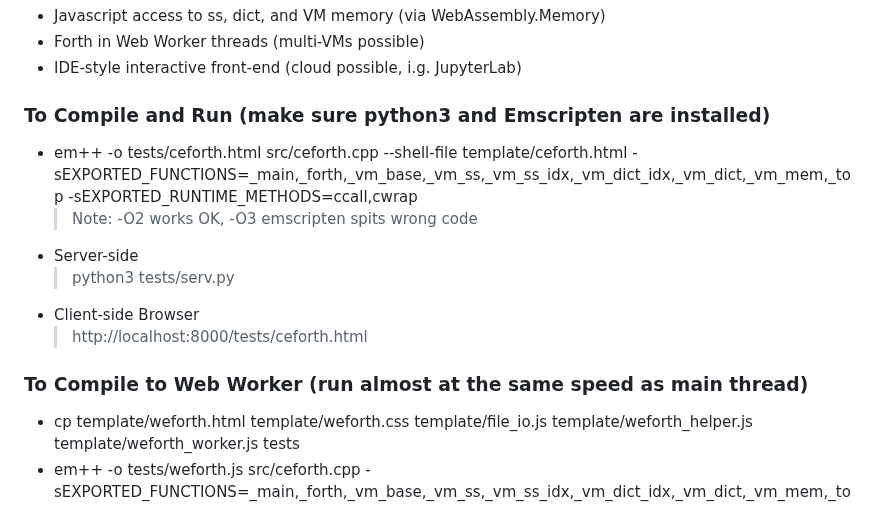
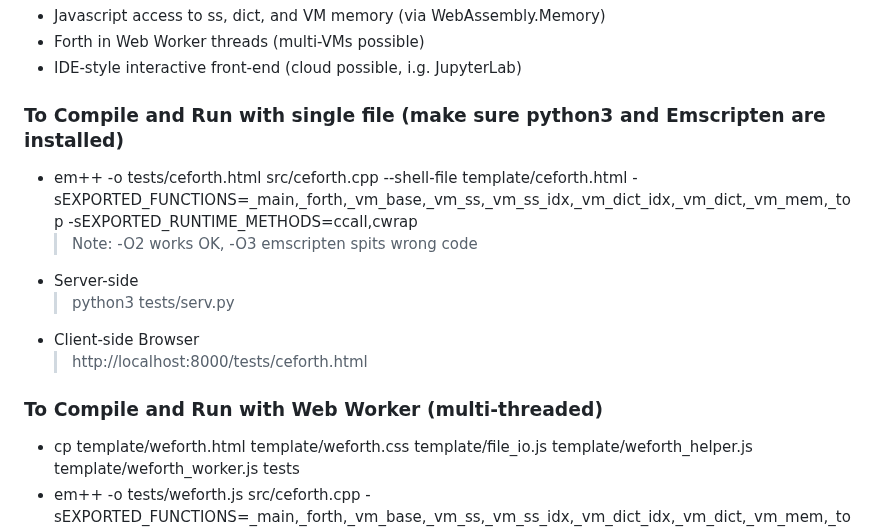
Before and after one commit to chochain/weForth, a Markdown page: README.md, the part around one of its changes. Rendered like a GitHub page.

```diff
--- a/README.md
+++ b/README.md
@@ -13,7 +13,7 @@ With WASM, the interoperability between different languages become a thing of th
 * Forth in Web Worker threads (multi-VMs possible)
 * IDE-style interactive front-end (cloud possible, i.g. JupyterLab)
 
-### To Compile and Run (make sure python3 and Emscripten are installed)
+### To Compile and Run with single file (make sure python3 and Emscripten are installed)
 * em++ -o tests/ceforth.html src/ceforth.cpp --shell-file template/ceforth.html -sEXPORTED_FUNCTIONS=_main,_forth,_vm_base,_vm_ss,_vm_ss_idx,_vm_dict_idx,_vm_dict,_vm_mem,_top -sEXPORTED_RUNTIME_METHODS=ccall,cwrap
   > Note: -O2 works OK, -O3 emscripten spits wrong code
 * Server-side
@@ -21,7 +21,7 @@ With WASM, the interoperability between different languages become a thing of th
 * Client-side Browser
   > http://localhost:8000/tests/ceforth.html
 
-### To Compile to Web Worker (run almost at the same speed as main thread)
+### To Compile and Run with Web Worker (multi-threaded)
 * cp template/weforth.html template/weforth.css template/file_io.js template/weforth_helper.js template/weforth_worker.js tests
 * em++ -o tests/weforth.js src/ceforth.cpp -sEXPORTED_FUNCTIONS=_main,_forth,_vm_base,_vm_ss,_vm_ss_idx,_vm_dict_idx,_vm_dict,_vm_mem,_top -sEXPORTED_RUNTIME_METHODS=ccall,cwrap -O2
 * Server-side
```
Also changed, not shown: other parts of README.md (+31 -18 lines).
